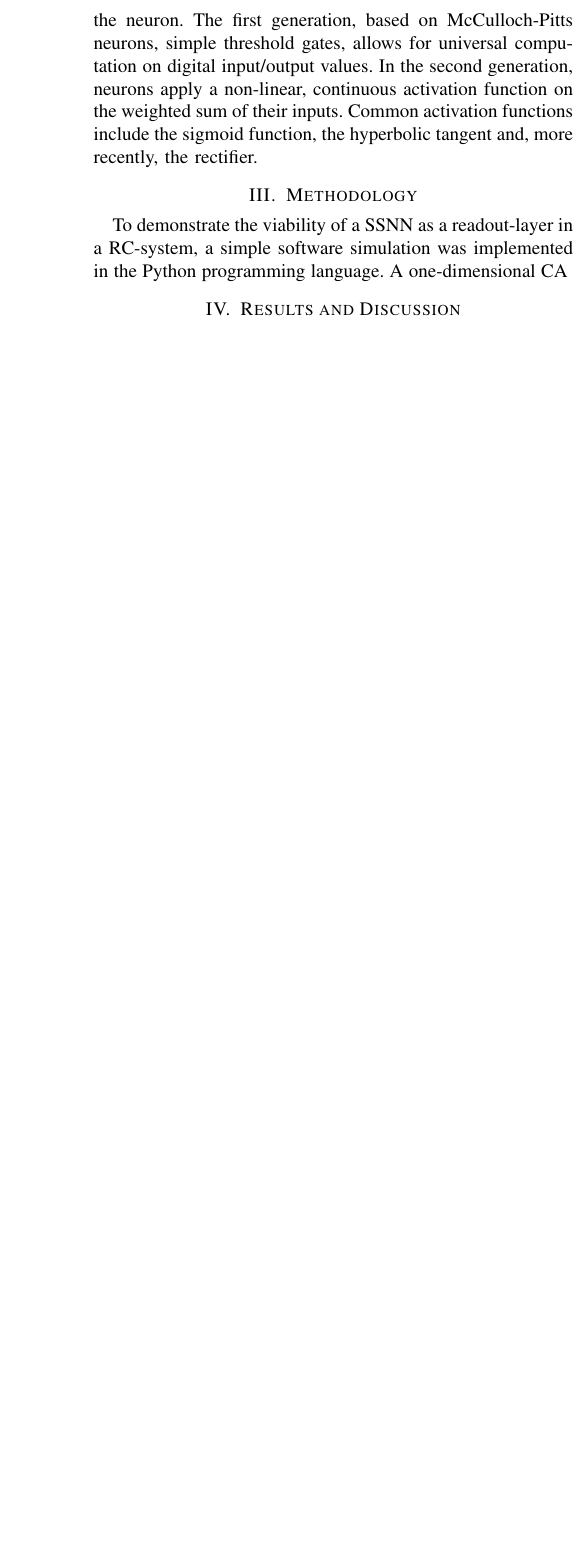
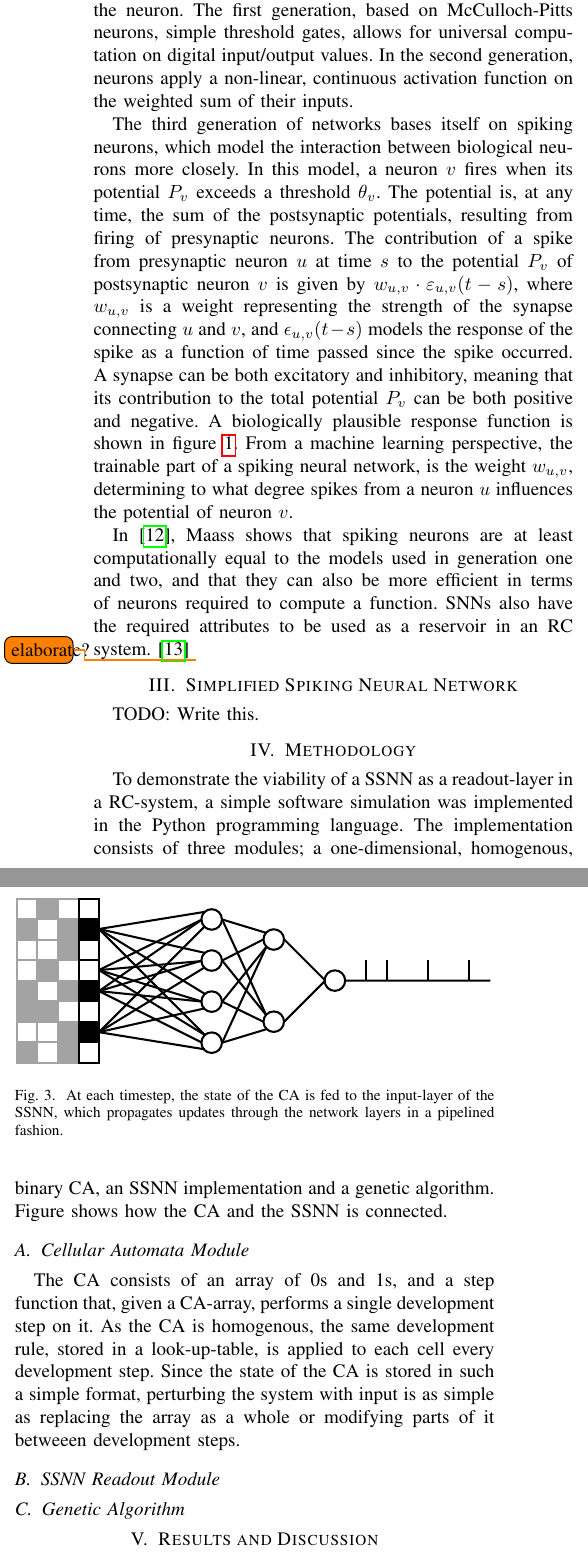
Before and after one commit to oyvindrobertsen/plan9-report, a LaTeX paper (report.tex, which reads background.tex, methodology.tex, ssnn.tex): part of one column of page 2 of 4 before the commit and two parts of the columns of page 2 of 3 after it, the two joined at a grey line, cut so that both start at the same text, the shorter picture padded with empty space. Compiled offline with pdfLaTeX.

Commit message:
Wrote more

```diff
--- a/background.tex
+++ b/background.tex
@@ -35,13 +40,27 @@ Figure~\ref{fig:rc-system} shows the basic architecture of any reservoir computi
 
 \subsection{Cellular Automata}
 
-John von Neumann introduced cellular automata as a discrete computational model based on local interaction of cells on a grid of finite dimensionality.\todo{citation}
+John von Neumann introduced cellular automata as a discrete computational model based on local interaction of cells on a grid of finite dimensionality. \todo{citation}
 At any timestep $t$ during the simulation, each cell in the grid is in one of a finite number of states.
 The state of any cell at time $t+1$ is computed as a function of the cells and its neighboring cells current states.
+
+
 
 \subsection{Spiking Neural Networks}
 
 Neural networks can be grouped into three generations, based on the characteristics of their base computational unit, the neuron.
 The first generation, based on McCulloch-Pitts neurons, simple threshold gates, allows for universal computation on digital input/output values.
 In the second generation, neurons apply a non-linear, continuous activation function on the weighted sum of their inputs.
-Common activation functions include the sigmoid function, the hyperbolic tangent and, more recently, the rectifier.
+
+The third generation of networks bases itself on spiking neurons, which model the interaction between biological neurons more closely.
+In this model, a neuron $v$ fires when its potential $P_v$ exceeds a threshold $\theta_v$.
+The potential is, at any time, the sum of the postsynaptic potentials, resulting from firing of presynaptic neurons.
+The contribution of a spike from presynaptic neuron $u$ at time $s$ to the potential $P_v$ of postsynaptic neuron $v$ is given by $w_{u,v} \cdot \varepsilon_{u,v}(t-s)$, where $w_{u,v}$ is a weight representing the strength of the synapse connecting $u$ and $v$, and $\epsilon_{u,v}(t-s)$ models the response of the spike as a function of time passed since the spike occurred.
+A synapse can be both excitatory and inhibitory, meaning that its contribution to the total potential $P_v$ can be both positive and negative.
+A biologically plausible response function is shown in figure~\ref{fig:rc-system}.
+From a machine learning perspective, the trainable part of a spiking neural network, is the weight $w_{u,v}$, determining to what degree spikes from a neuron $u$ influences the potential of neuron $v$.
+
+
+In~\cite{Maass1997}, Maass shows that spiking neurons are at least computationally equal to the models used in generation one and two, and that they can also be more efficient in terms of neurons required to compute a function.
+SNNs also have the required attributes to be used as a reservoir in an RC system.~\cite{Pipa2010}
+\todo{elaborate?}
--- a/methodology.tex
+++ b/methodology.tex
@@ -14,4 +14,22 @@
 
 
 To demonstrate the viability of a SSNN as a readout-layer in a RC-system, a simple software simulation was implemented in the Python programming language.
-A one-dimensional CA
+The implementation consists of three modules; a one-dimensional, homogenous, binary CA, an SSNN implementation and a genetic algorithm.
+Figure shows how the CA and the SSNN is connected.
+
+\begin{figure}
+  \centering
+  \includegraphics[width=\linewidth]{figures/rc-flow}
+  \caption{At each timestep, the state of the CA is fed to the input-layer of the SSNN, which propagates updates through the network layers in a pipelined fashion.}
+\label{fig:rc-flow}
+\end{figure}
+
+\subsection{Cellular Automata Module}
+
+The CA consists of an array of 0s and 1s, and a step function that, given a CA-array, performs a single development step on it.
+As the CA is homogenous, the same development rule, stored in a look-up-table, is applied to each cell every development step.
+Since the state of the CA is stored in such a simple format, perturbing the system with input is as simple as replacing the array as a whole or modifying parts of it betweeen development steps.
+
+\subsection{SSNN Readout Module}
+
+\subsection{Genetic Algorithm}
--- /dev/null
+++ b/ssnn.tex
@@ -0,0 +1,4 @@
+\section{Simplified Spiking Neural Network}
+\label{sec:ssnn}
+
+TODO: Write this.
```
Also changed, not shown: Prosjektoppgave.bib (+17 -11 lines), carp.tex (+0 -2 lines), conclusion.tex (+0 -2 lines), introduction.tex (+2 -4 lines), report.tex (+2 -1 lines), results-and-discussion.tex (+0 -3 lines), figures/rc-flow.pdf (added), figures/response-function-snn.png (added), background.tex (20 more changed lines).
